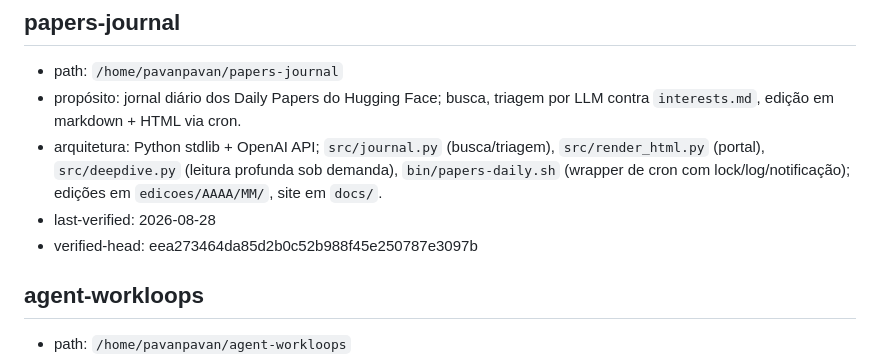
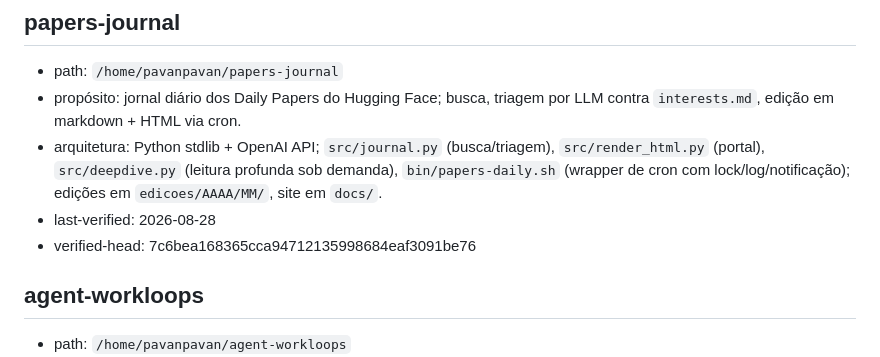
Before and after one commit to pavani06/papers-journal, a Markdown page: edicoes/repos-registry.md, the part around the change. Drawn GitHub-style.

Commit message:
registry: reconcilia papers-journal apos reversao QA6 (verified-head 7c6bea16)

```diff
--- a/edicoes/repos-registry.md
+++ b/edicoes/repos-registry.md
@@ -26,7 +26,7 @@ de afirmar qualquer coisa. O registro é pista a verificar, nunca fato.
 - propósito: jornal diário dos Daily Papers do Hugging Face; busca, triagem por LLM contra `interests.md`, edição em markdown + HTML via cron.
 - arquitetura: Python stdlib + OpenAI API; `src/journal.py` (busca/triagem), `src/render_html.py` (portal), `src/deepdive.py` (leitura profunda sob demanda), `bin/papers-daily.sh` (wrapper de cron com lock/log/notificação); edições em `edicoes/AAAA/MM/`, site em `docs/`.
 - last-verified: 2026-08-28
-- verified-head: eea273464da85d2b0c52b988f45e250787e3097b
+- verified-head: 7c6bea168365cca94712135998684eaf3091be76
 
 ## agent-workloops
 
```
